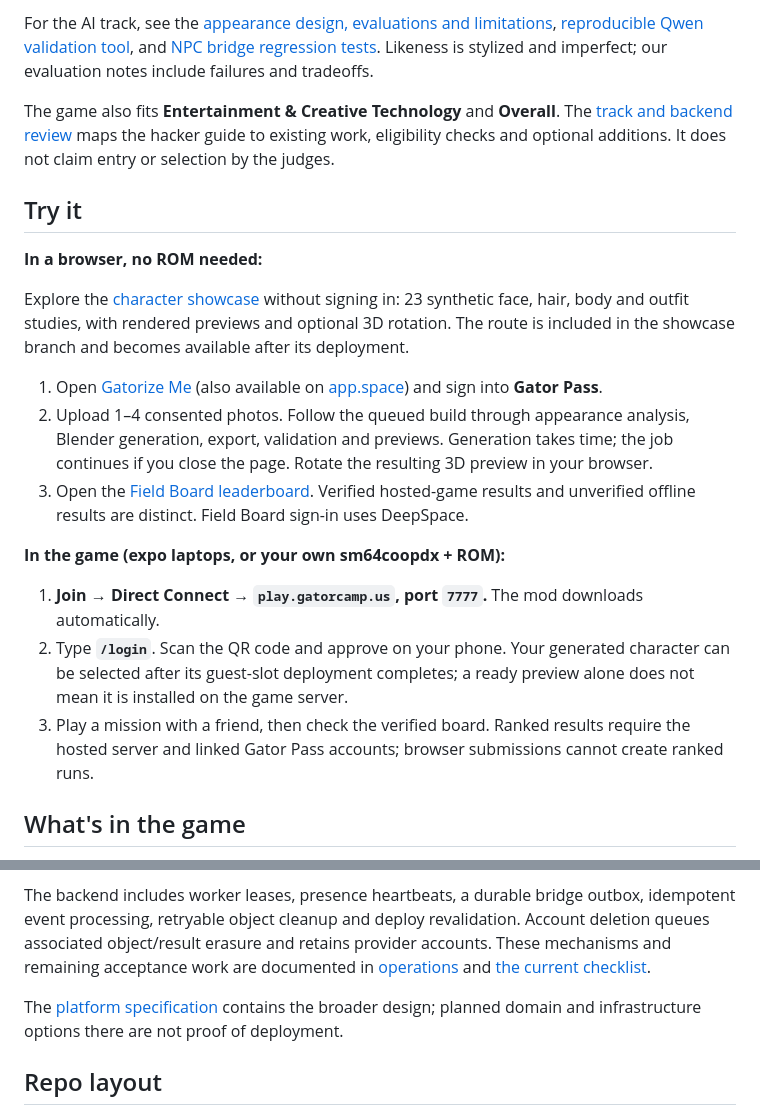
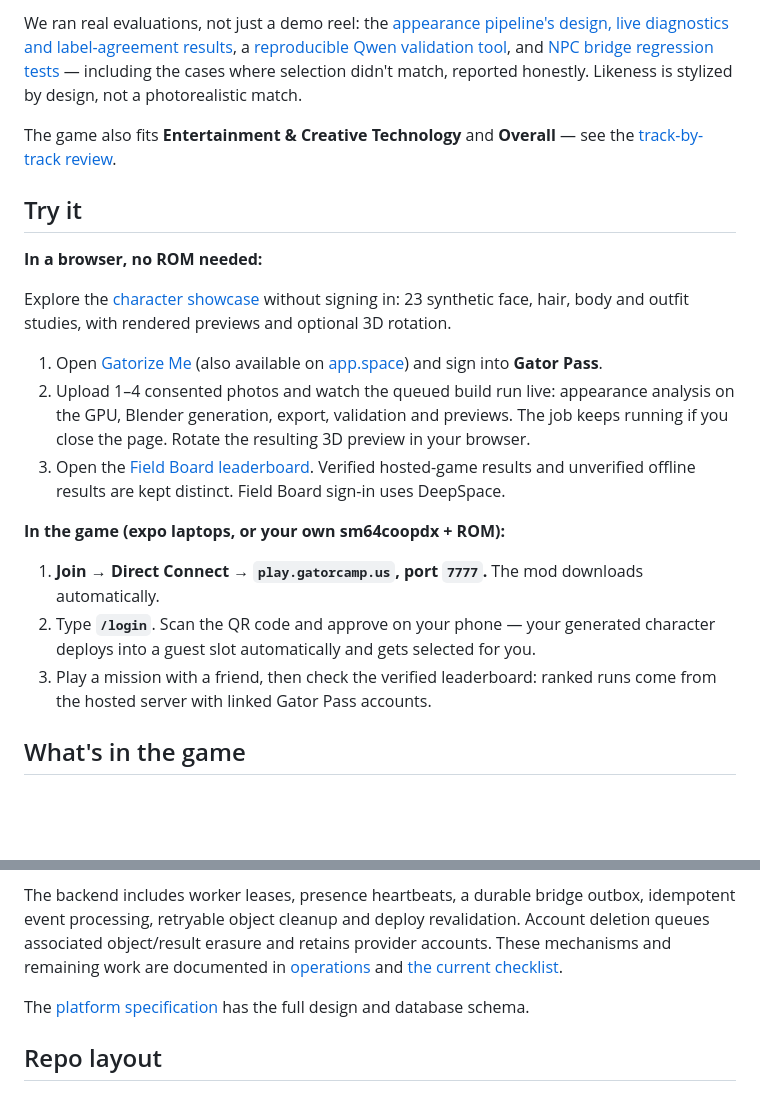
Before and after one commit to Raamia/GatorCampus64, a Markdown page: README.md, 2 parts joined by grey strips. GitHub-like rendering; blank space fills up the shorter version.

```diff
--- a/README.md
+++ b/README.md
@@ -49,12 +43,12 @@ paths rather than silently claiming a successful inference.
 
-For the AI track, see the [appearance design, evaluations and limitations](docs/gatorize_likeness.md),
-[reproducible Qwen validation tool](tools/likeness/validate_qwen.py), and
-[NPC bridge regression tests](tools/npc_bridge/test_bridge.py). Likeness is stylized and imperfect;
-our evaluation notes include failures and tradeoffs.
+We ran real evaluations, not just a demo reel: the [appearance pipeline's design, live
+diagnostics and label-agreement results](docs/gatorize_likeness.md), a [reproducible Qwen
+validation tool](tools/likeness/validate_qwen.py), and [NPC bridge regression
+tests](tools/npc_bridge/test_bridge.py) — including the cases where selection didn't match,
+reported honestly. Likeness is stylized by design, not a photorealistic match.
 
-The game also fits **Entertainment & Creative Technology** and **Overall**. The
-[track and backend review](docs/sponsor_track_review.md) maps the hacker guide to existing work,
-eligibility checks and optional additions. It does not claim entry or selection by the judges.
+The game also fits **Entertainment & Creative Technology** and **Overall** — see the
+[track-by-track review](docs/sponsor_track_review.md).
 
 ## Try it
 
@@ -62,24 +56,22 @@ eligibility checks and optional additions. It does not claim entry or selection
 
 Explore the [character showcase](https://gatorcamp.us/showcase) without signing in: 23
 synthetic face, hair, body and outfit studies, with rendered previews and optional 3D rotation.
-The route is included in the showcase branch and becomes available after its deployment.
 
 1. Open [Gatorize Me](https://gatorcamp.us/gatorize) (also available on
    [app.space](https://gator-field-board-mlh.app.space/gatorize)) and sign into **Gator Pass**.
-2. Upload 1–4 consented photos. Follow the queued build through appearance analysis, Blender
-   generation, export, validation and previews. Generation takes time; the job continues if
-   you close the page. Rotate the resulting 3D preview in your browser.
+2. Upload 1–4 consented photos and watch the queued build run live: appearance analysis on the
+   GPU, Blender generation, export, validation and previews. The job keeps running if you close
+   the page. Rotate the resulting 3D preview in your browser.
 3. Open the [Field Board leaderboard](https://gatorcamp.us/leaderboard). Verified hosted-game
-   results and unverified offline results are distinct. Field Board sign-in uses DeepSpace.
+   results and unverified offline results are kept distinct. Field Board sign-in uses DeepSpace.
 
 **In the game (expo laptops, or your own sm64coopdx + ROM):**
 
 1. **Join → Direct Connect → `play.gatorcamp.us`, port `7777`.** The mod downloads automatically.
-2. Type **`/login`**. Scan the QR code and approve on your phone. Your generated character can
-   be selected after its guest-slot deployment completes; a ready preview alone does not mean
-   it is installed on the game server.
-3. Play a mission with a friend, then check the verified board. Ranked results require the
-   hosted server and linked Gator Pass accounts; browser submissions cannot create ranked runs.
+2. Type **`/login`**. Scan the QR code and approve on your phone — your generated character
+   deploys into a guest slot automatically and gets selected for you.
+3. Play a mission with a friend, then check the verified leaderboard: ranked runs come from
+   the hosted server with linked Gator Pass accounts.
 
 ## What's in the game
 
@@ -125,11 +117,10 @@ pulls private build artifacts through signed URLs and installs them into game gu
 The backend includes worker leases, presence heartbeats, a durable bridge outbox,
 idempotent event processing, retryable object cleanup and deploy revalidation. Account deletion
 queues associated object/result erasure and retains provider accounts. These mechanisms and
-remaining acceptance work are documented in [operations](docs/operations.md) and
+remaining work are documented in [operations](docs/operations.md) and
 [the current checklist](docs/next_steps.md).
 
-The [platform specification](docs/web_platform_spec.md) contains the broader design;
-planned domain and infrastructure options there are not proof of deployment.
+The [platform specification](docs/web_platform_spec.md) has the full design and database schema.
 
 ## Repo layout
 
```
Also changed, not shown: other parts of README.md (+19 -25 lines), docs/sponsor_track_review.md (+2 -2 lines).
